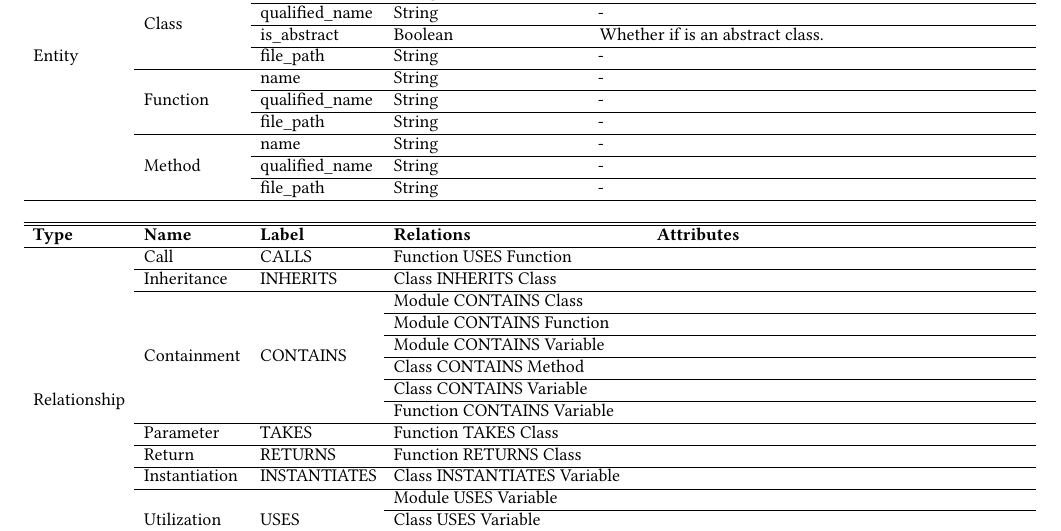
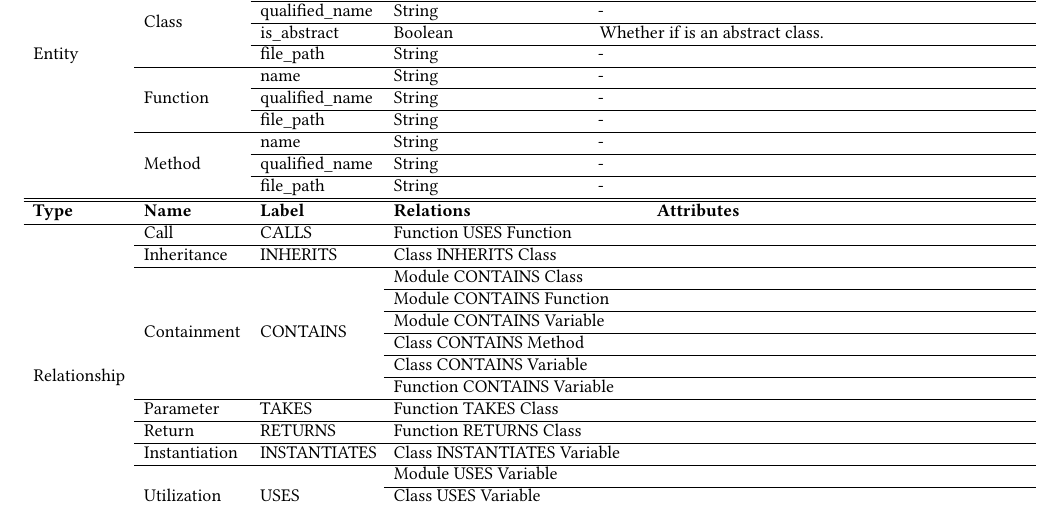
Before and after one commit to cloudyyoung/cskg-report, a LaTeX paper (main.tex, which reads tables/scheme.tex): part of page 4 of 8, cut so that both start at the same text, the shorter picture padded with empty space. Compiled offline with pdfLaTeX.

Commit message:
Update table

```diff
--- a/tables/scheme.tex
+++ b/tables/scheme.tex
@@ -27,8 +27,6 @@
  &  & qualified\_name & String & - \\
 \cline{3-3}\cline{4-4}\cline{5-5}
  &  & file\_path & String & - \\
-\cline{1-1}\cline{2-2}\cline{3-3}\cline{4-4}\cline{5-5}
- &  &  &  &  \\
 \cline{1-1}\cline{2-2}\cline{3-3}\cline{4-4}\cline{5-5}
 \hline
 \end{tabular}
```
Also changed, not shown: 1 other file.
